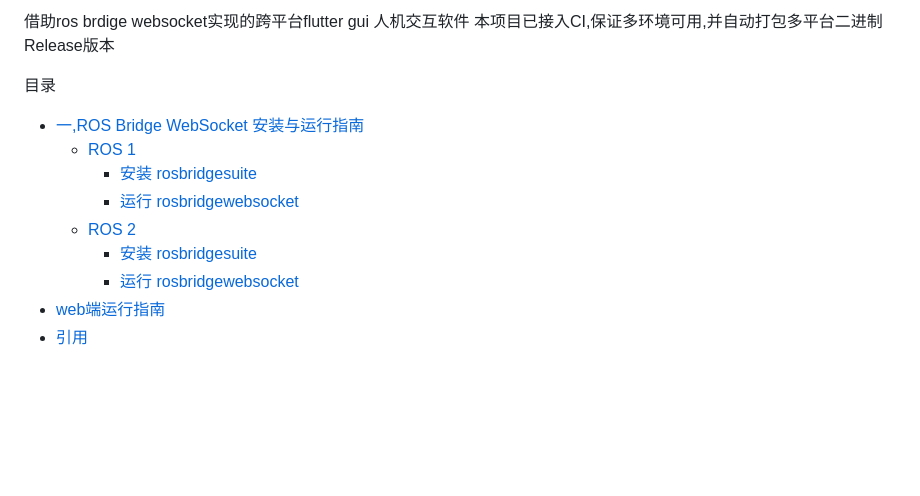
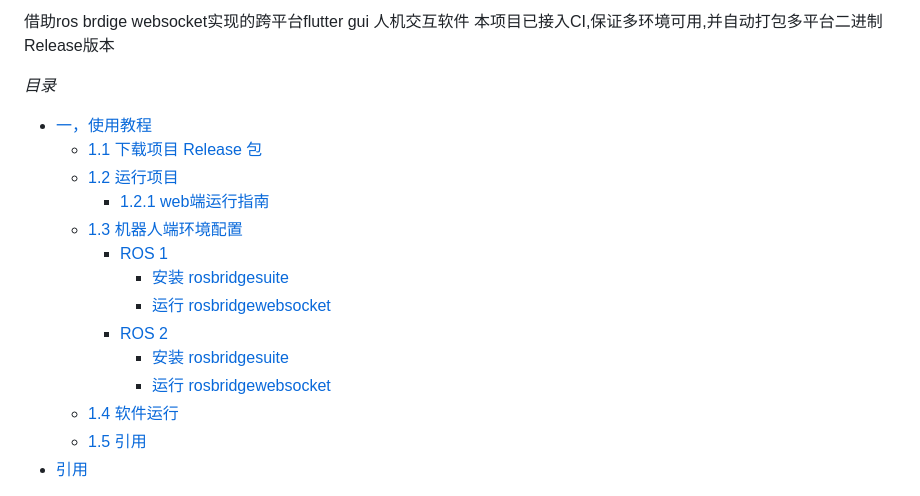
Before and after one commit to chengyangkj/ROS_Flutter_Gui_App, a Markdown page: README.md, the part around the change printed below. Drawn GitHub-style; blank space fills up the shorter version.

```diff
--- a/README.md
+++ b/README.md
@@ -7,17 +7,22 @@
 借助ros brdige websocket实现的跨平台flutter gui 人机交互软件
 本项目已接入CI,保证多环境可用,并自动打包多平台二进制Release版本
 
-目录
+*目录*
 <!-- TOC -->
 
-- [一,ROS Bridge WebSocket 安装与运行指南](#一ros-bridge-websocket-安装与运行指南)
-    - [ROS 1](#ros-1)
-        - [安装 rosbridgesuite](#安装-rosbridgesuite)
-        - [运行 rosbridgewebsocket](#运行-rosbridgewebsocket)
-    - [ROS 2](#ros-2)
-        - [安装 rosbridgesuite](#安装-rosbridgesuite)
-        - [运行 rosbridgewebsocket](#运行-rosbridgewebsocket)
-- [web端运行指南](#web端运行指南)
+- [一，使用教程](#一使用教程)
+    - [1.1 下载项目 Release 包](#11-下载项目-release-包)
+    - [1.2 运行项目](#12-运行项目)
+        - [1.2.1 web端运行指南](#121-web端运行指南)
+    - [1.3 机器人端环境配置](#13-机器人端环境配置)
+        - [ROS 1](#ros-1)
+            - [安装 rosbridgesuite](#安装-rosbridgesuite)
+            - [运行 rosbridgewebsocket](#运行-rosbridgewebsocket)
+        - [ROS 2](#ros-2)
+            - [安装 rosbridgesuite](#安装-rosbridgesuite)
+            - [运行 rosbridgewebsocket](#运行-rosbridgewebsocket)
+    - [1.4 软件运行](#14-软件运行)
+    - [1.5 引用](#15-引用)
 - [引用](#引用)
 
 <!-- /TOC -->
```
Also changed, not shown: other parts of README.md (+68 -24 lines), doc/image/light.png (added), doc/image/setting_button.png (added), doc/image/setting_list.png (added), doc/image/white.png (added), 5 other files.
